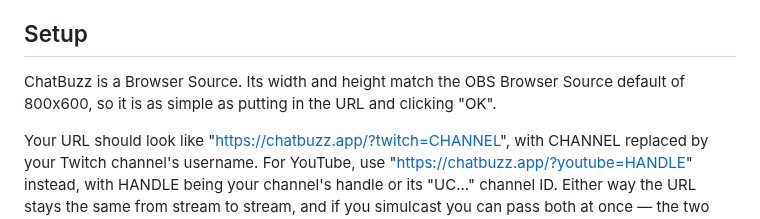
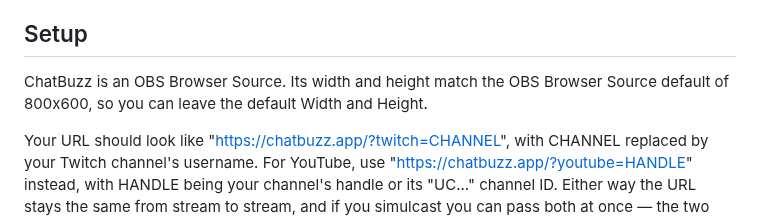
Before and after one commit to mattyHerzig/ChatBuzz, a Markdown page: README.md, the part around the change. Rendered like a GitHub page.

```diff
--- a/README.md
+++ b/README.md
@@ -14,7 +14,7 @@ ChatBuzz is a simple OBS Plugin that displays repeated messages from a Twitch or
 * [Development](#development)
 
 ## Setup
-ChatBuzz is a Browser Source. Its width and height match the OBS Browser Source default of 800x600, so it is as simple as putting in the URL and clicking "OK".
+ChatBuzz is an OBS Browser Source. Its width and height match the OBS Browser Source default of 800x600, so you can leave the default Width and Height.
 
 Your URL should look like "https://chatbuzz.app/?twitch=CHANNEL", with CHANNEL replaced by your Twitch channel's username. For YouTube, use "https://chatbuzz.app/?youtube=HANDLE" instead, with HANDLE being your channel's handle or its "UC..." channel ID. Either way the URL stays the same from stream to stream, and if you simulcast you can pass both at once — the two chats are counted together, so the same message repeated in either adds to a single repeat.
 
```
